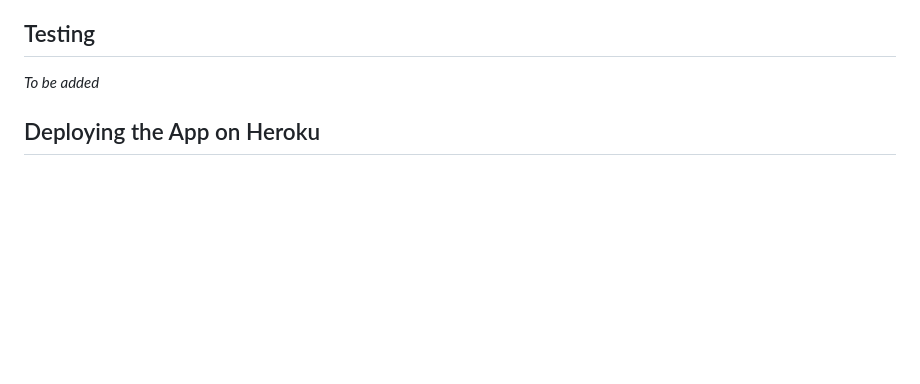
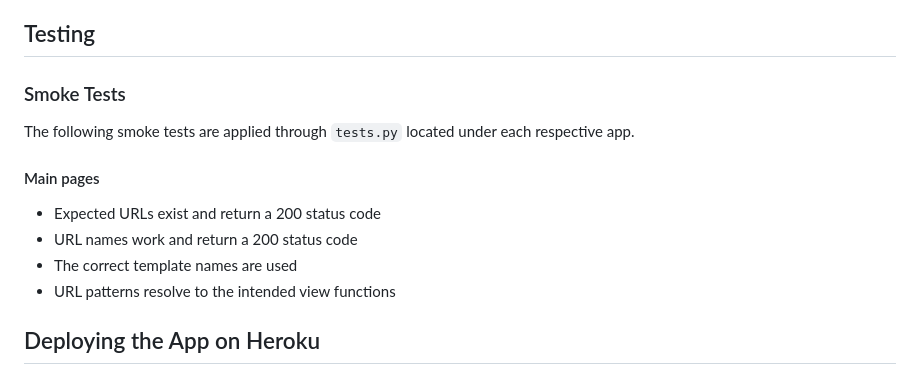
Before and after one commit to hisarciklilar/happy-green-space, a Markdown page: README.md, the part around the change. Rendered like a GitHub page; blank space fills up the shorter version.

Commit message:
Add main pages tests to read me

```diff
--- a/README.md
+++ b/README.md
@@ -231,7 +231,16 @@ This space provides information about the gardening tasks that are recommended t
 
 ## Testing
 
-*To be added*
+### Smoke Tests
+
+The following smoke tests are applied through `tests.py` located under each respective app.
+
+#### Main pages
+
+- Expected URLs exist and return a 200 status code
+- URL names work and return a 200 status code
+- The correct template names are used
+- URL patterns resolve to the intended view functions
 
 ## Deploying the App on Heroku
 
```
